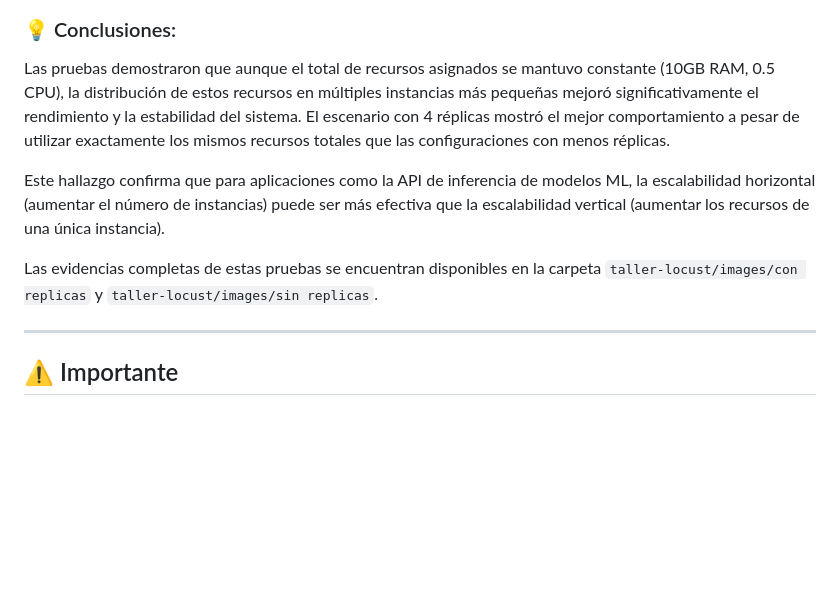
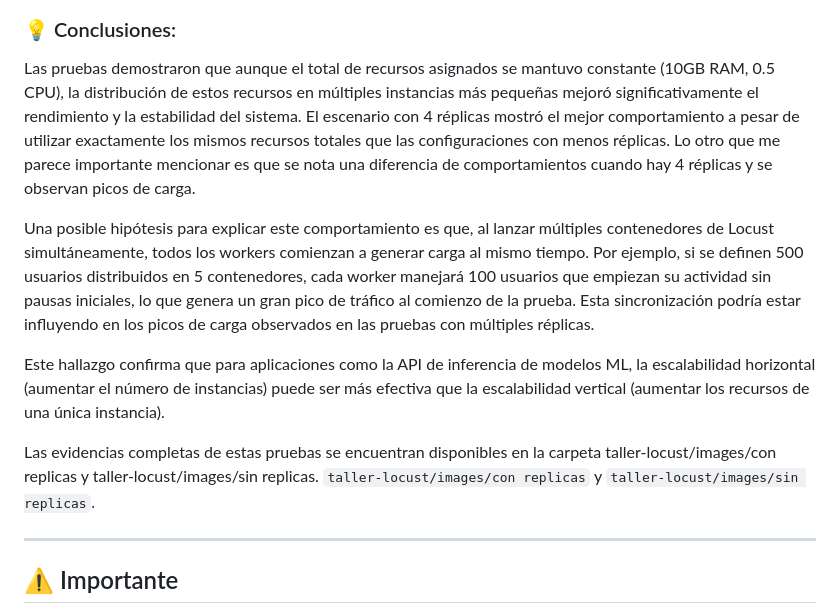
Before and after one commit to miguelhzuniga/mlops-repo, a Markdown page: taller-locust/README.md, the part around the change printed below. Drawn GitHub-style; blank space fills up the shorter version.

```diff
--- a/taller-locust/README.md
+++ b/taller-locust/README.md
@@ -237,11 +241,13 @@ Se realizaron pruebas de rendimiento utilizando diferentes configuraciones de r
 
 ### 💡 Conclusiones:
 
-Las pruebas demostraron que aunque el total de recursos asignados se mantuvo constante (10GB RAM, 0.5 CPU), la distribución de estos recursos en múltiples instancias más pequeñas mejoró significativamente el rendimiento y la estabilidad del sistema. El escenario con 4 réplicas mostró el mejor comportamiento a pesar de utilizar exactamente los mismos recursos totales que las configuraciones con menos réplicas.
+Las pruebas demostraron que aunque el total de recursos asignados se mantuvo constante (10GB RAM, 0.5 CPU), la distribución de estos recursos en múltiples instancias más pequeñas mejoró significativamente el rendimiento y la estabilidad del sistema. El escenario con 4 réplicas mostró el mejor comportamiento a pesar de utilizar exactamente los mismos recursos totales que las configuraciones con menos réplicas. Lo otro que me parece importante mencionar es que se nota una diferencia de comportamientos cuando hay 4 réplicas y se observan picos de carga.
+
+Una posible hipótesis para explicar este comportamiento es que, al lanzar múltiples contenedores de Locust simultáneamente, todos los workers comienzan a generar carga al mismo tiempo. Por ejemplo, si se definen 500 usuarios distribuidos en 5 contenedores, cada worker manejará 100 usuarios que empiezan su actividad sin pausas iniciales, lo que genera un gran pico de tráfico al comienzo de la prueba. Esta sincronización podría estar influyendo en los picos de carga observados en las pruebas con múltiples réplicas.
 
 Este hallazgo confirma que para aplicaciones como la API de inferencia de modelos ML, la escalabilidad horizontal (aumentar el número de instancias) puede ser más efectiva que la escalabilidad vertical (aumentar los recursos de una única instancia).
 
-Las evidencias completas de estas pruebas se encuentran disponibles en la carpeta `taller-locust/images/con replicas` y `taller-locust/images/sin replicas`.
+Las evidencias completas de estas pruebas se encuentran disponibles en la carpeta taller-locust/images/con replicas y taller-locust/images/sin replicas. `taller-locust/images/con replicas` y `taller-locust/images/sin replicas`.
 
 ---
 
```
Also changed, not shown: other parts of taller-locust/README.md (+4 -0 lines), taller-locust/image-5.png (added), taller-locust/image-6.png (added).
